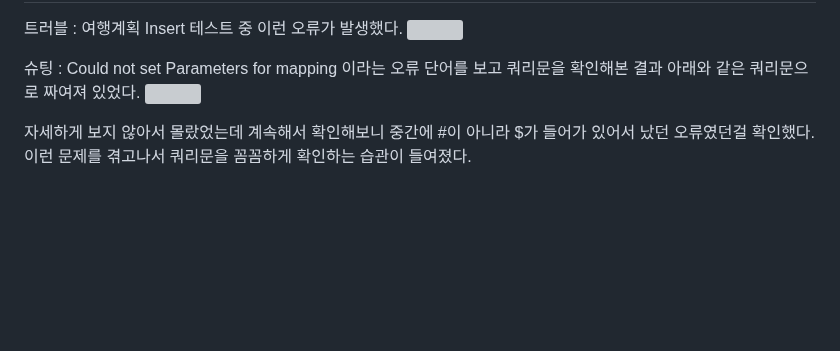
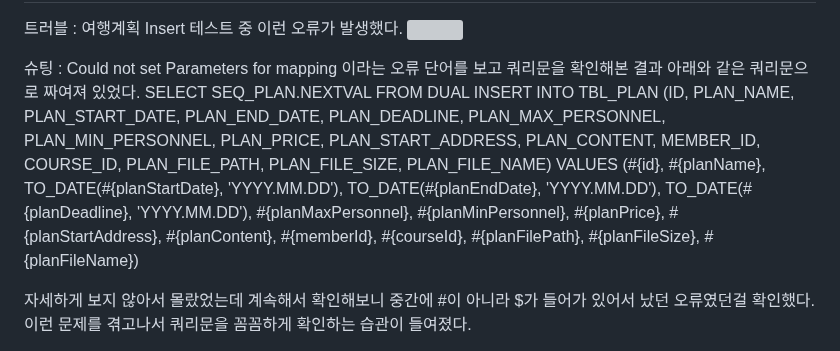
Before and after one commit to JeongKeun-Park/PickCourse, a Markdown page: README.md, the part around the change. Drawn GitHub-style; blank space fills up the shorter version; grey boxes are pictures that could not be loaded.

```diff
--- a/README.md
+++ b/README.md
@@ -152,7 +152,25 @@
 <img src="https://github.com/user-attachments/assets/14b87b2f-38b9-4d48-93c9-a918f4e4efa9"/>
 
 슈팅 : Could not set Parameters for mapping 이라는 오류 단어를 보고 쿼리문을 확인해본 결과 아래와 같은 쿼리문으로 짜여져 있었다.
-<img src="https://github.com/user-attachments/assets/80d02eab-255a-4ca8-86c1-2dacc22cb283"/>
+      <insert id="insert">
+              <selectKey keyProperty="id" order="BEFORE" resultType="long">
+                  SELECT SEQ_PLAN.NEXTVAL FROM DUAL
+              </selectKey>
+              INSERT INTO TBL_PLAN
+              (ID, PLAN_NAME,
+              PLAN_START_DATE,
+              PLAN_END_DATE,
+              PLAN_DEADLINE,
+              PLAN_MAX_PERSONNEL, PLAN_MIN_PERSONNEL, PLAN_PRICE, PLAN_START_ADDRESS,
+              PLAN_CONTENT, MEMBER_ID, COURSE_ID, PLAN_FILE_PATH, PLAN_FILE_SIZE, PLAN_FILE_NAME)
+              VALUES
+              (#{id}, #{planName},
+              TO_DATE(#{planStartDate}, 'YYYY.MM.DD'),
+              TO_DATE(#{planEndDate}, 'YYYY.MM.DD'),
+              TO_DATE(#{planDeadline}, 'YYYY.MM.DD'),
+              #{planMaxPersonnel}, #{planMinPersonnel}, #{planPrice}, #{planStartAddress},
+              #{planContent}, #{memberId}, #{courseId}, #{planFilePath}, #{planFileSize}, #{planFileName})
+          </insert>
 
 자세하게 보지 않아서 몰랐었는데 계속해서 확인해보니 중간에 #이 아니라 $가 들어가 있어서 났던 오류였던걸 확인했다.
 이런 문제를 겪고나서 쿼리문을 꼼꼼하게 확인하는 습관이 들여졌다.
```
